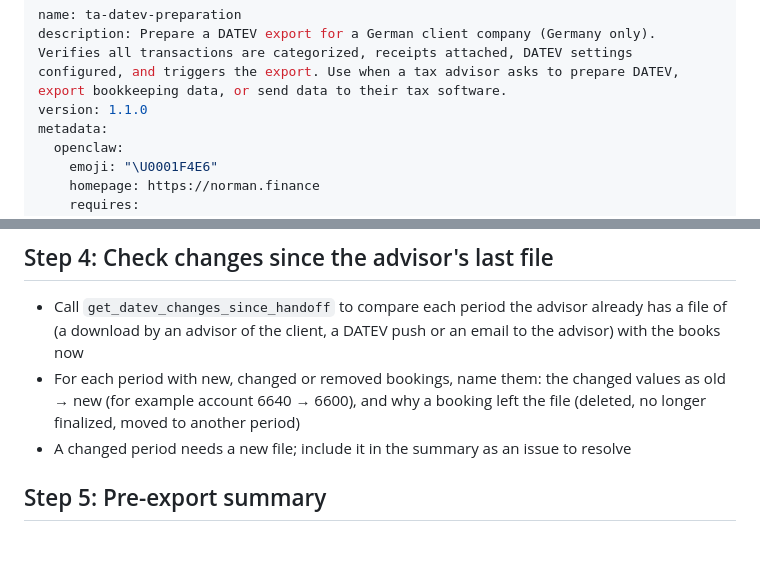
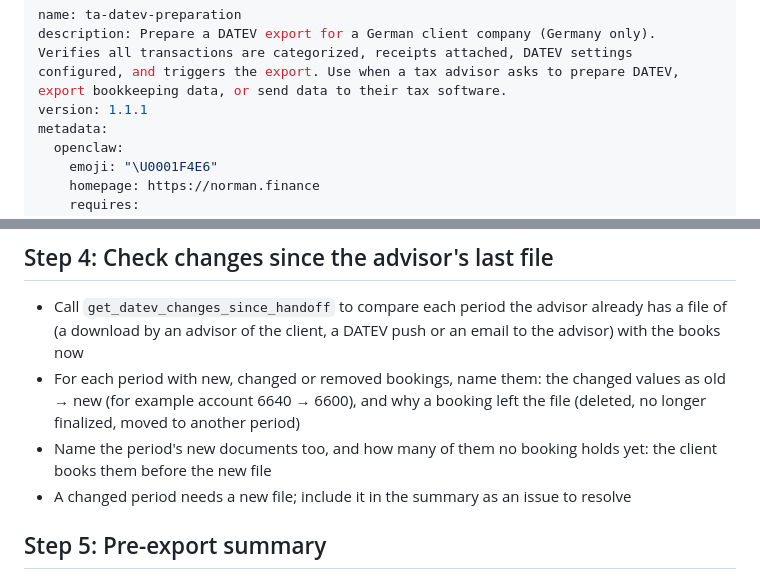
Before and after one commit to norman-finance/norman-mcp-server, a Markdown page: skills/ta-datev-preparation/SKILL.md, 2 parts joined by grey strips. Drawn GitHub-style; blank space fills up the shorter version.

Commit message:
docs(skills): the DATEV preparation names a period's new documents
Co-Authored-By: Claude Opus 5.5 <noreply@anthropic.com>

```diff
--- a/skills/ta-datev-preparation/SKILL.md
+++ b/skills/ta-datev-preparation/SKILL.md
@@ -1,7 +1,7 @@
 ---
 name: ta-datev-preparation
 description: Prepare a DATEV export for a German client company (Germany only). Verifies all transactions are categorized, receipts attached, DATEV settings configured, and triggers the export. Use when a tax advisor asks to prepare DATEV, export bookkeeping data, or send data to their tax software.
-version: 1.1.0
+version: 1.1.1
 metadata:
   openclaw:
     emoji: "\U0001F4E6"
@@ -37,6 +37,7 @@ Help the tax advisor prepare and execute a DATEV export:
 ## Step 4: Check changes since the advisor's last file
 - Call `get_datev_changes_since_handoff` to compare each period the advisor already has a file of (a download by an advisor of the client, a DATEV push or an email to the advisor) with the books now
 - For each period with new, changed or removed bookings, name them: the changed values as old → new (for example account 6640 → 6600), and why a booking left the file (deleted, no longer finalized, moved to another period)
+- Name the period's new documents too, and how many of them no booking holds yet: the client books them before the new file
 - A changed period needs a new file; include it in the summary as an issue to resolve
 
 ## Step 5: Pre-export summary
```
